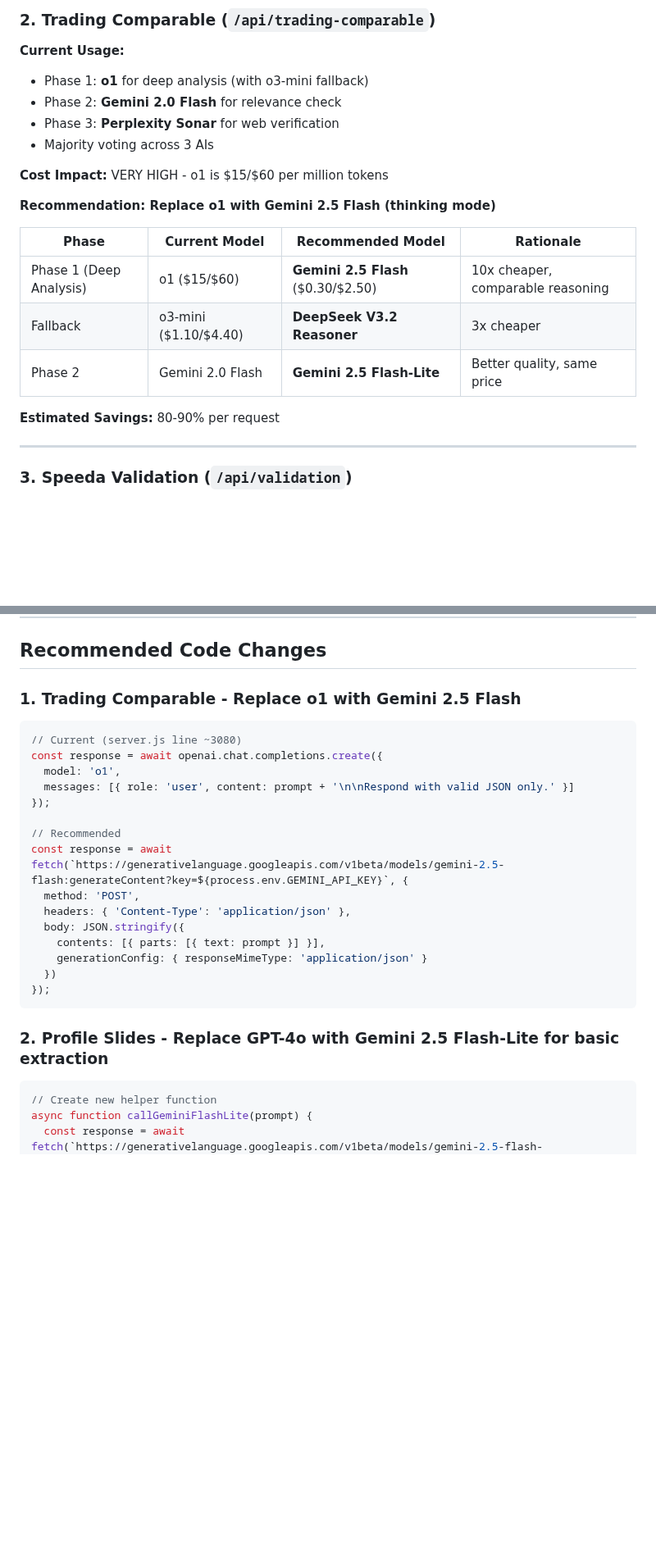
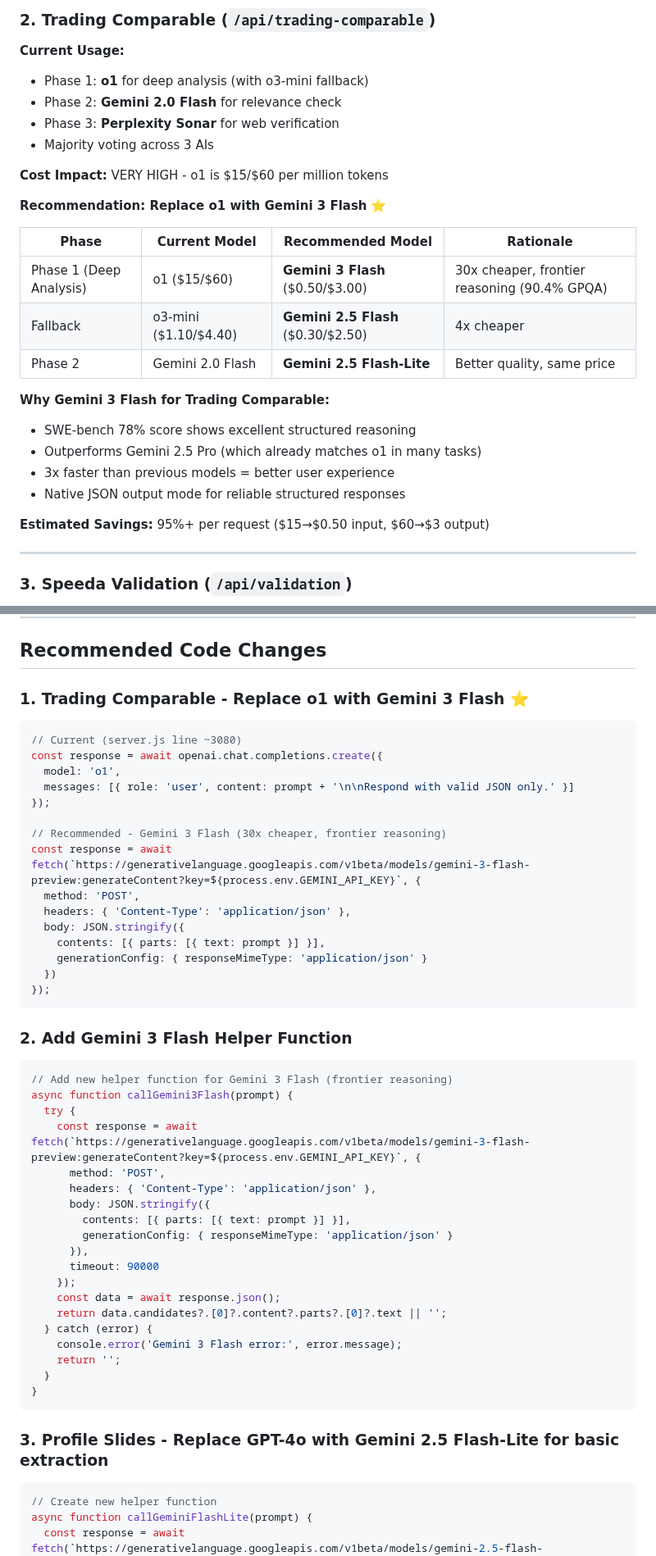
Before and after one commit to xvasjack/xvasjack.github.io, a Markdown page: docs/AI_MODEL_COST_OPTIMIZATION_ANALYSIS.md, 2 parts joined by grey strips. Shown at 82% size. GitHub-like rendering; blank space fills up the shorter version.

Commit message:
Update analysis with Gemini 3 Flash (released Dec 17, 2025)
- Added Gemini 3 Flash pricing ($0.50/$3.00 per 1M tokens)
- Updated Trading Comparable recommendation: o1 → Gemini 3 Flash (95% savings)
- Added Gemini 3 Flash helper function code example
- Updated sources with Gemini 3 Flash documentation links

Gemini 3 Flash offers frontier reasoning (90.4% GPQA Diamond) at 30x lower
cost than o1, making it ideal for the Trading Comparable deep analysis phase.

````diff
--- a/docs/AI_MODEL_COST_OPTIMIZATION_ANALYSIS.md
+++ b/docs/AI_MODEL_COST_OPTIMIZATION_ANALYSIS.md
@@ -68,15 +78,21 @@ This analysis identifies opportunities to reduce AI costs across the platform's
 
 **Cost Impact:** VERY HIGH - o1 is $15/$60 per million tokens
 
-**Recommendation: Replace o1 with Gemini 2.5 Flash (thinking mode)**
+**Recommendation: Replace o1 with Gemini 3 Flash** ⭐
 
 | Phase | Current Model | Recommended Model | Rationale |
 |-------|---------------|-------------------|-----------|
-| Phase 1 (Deep Analysis) | o1 ($15/$60) | **Gemini 2.5 Flash** ($0.30/$2.50) | 10x cheaper, comparable reasoning |
-| Fallback | o3-mini ($1.10/$4.40) | **DeepSeek V3.2 Reasoner** | 3x cheaper |
+| Phase 1 (Deep Analysis) | o1 ($15/$60) | **Gemini 3 Flash** ($0.50/$3.00) | 30x cheaper, frontier reasoning (90.4% GPQA) |
+| Fallback | o3-mini ($1.10/$4.40) | **Gemini 2.5 Flash** ($0.30/$2.50) | 4x cheaper |
 | Phase 2 | Gemini 2.0 Flash | **Gemini 2.5 Flash-Lite** | Better quality, same price |
 
-**Estimated Savings:** 80-90% per request
+**Why Gemini 3 Flash for Trading Comparable:**
+- SWE-bench 78% score shows excellent structured reasoning
+- Outperforms Gemini 2.5 Pro (which already matches o1 in many tasks)
+- 3x faster than previous models = better user experience
+- Native JSON output mode for reliable structured responses
+
+**Estimated Savings:** 95%+ per request ($15→$0.50 input, $60→$3 output)
 
 ---
 
@@ -181,7 +197,7 @@ This analysis identifies opportunities to reduce AI costs across the platform's
 
 ## Recommended Code Changes
 
-### 1. Trading Comparable - Replace o1 with Gemini 2.5 Flash
+### 1. Trading Comparable - Replace o1 with Gemini 3 Flash ⭐
 
 ```javascript
 // Current (server.js line ~3080)
@@ -190,8 +206,8 @@ const response = await openai.chat.completions.create({
   messages: [{ role: 'user', content: prompt + '\n\nRespond with valid JSON only.' }]
 });
 
-// Recommended
-const response = await fetch(`https://generativelanguage.googleapis.com/v1beta/models/gemini-2.5-flash:generateContent?key=${process.env.GEMINI_API_KEY}`, {
+// Recommended - Gemini 3 Flash (30x cheaper, frontier reasoning)
+const response = await fetch(`https://generativelanguage.googleapis.com/v1beta/models/gemini-3-flash-preview:generateContent?key=${process.env.GEMINI_API_KEY}`, {
   method: 'POST',
   headers: { 'Content-Type': 'application/json' },
   body: JSON.stringify({
@@ -201,7 +217,31 @@ const response = await fetch(`https://generativelanguage.googleapis.com/v1beta/m
 });
 ```
 
-### 2. Profile Slides - Replace GPT-4o with Gemini 2.5 Flash-Lite for basic extraction
+### 2. Add Gemini 3 Flash Helper Function
+
+```javascript
+// Add new helper function for Gemini 3 Flash (frontier reasoning)
+async function callGemini3Flash(prompt) {
+  try {
+    const response = await fetch(`https://generativelanguage.googleapis.com/v1beta/models/gemini-3-flash-preview:generateContent?key=${process.env.GEMINI_API_KEY}`, {
+      method: 'POST',
+      headers: { 'Content-Type': 'application/json' },
+      body: JSON.stringify({
+        contents: [{ parts: [{ text: prompt }] }],
+        generationConfig: { responseMimeType: 'application/json' }
+      }),
+      timeout: 90000
+    });
+    const data = await response.json();
+    return data.candidates?.[0]?.content?.parts?.[0]?.text || '';
+  } catch (error) {
+    console.error('Gemini 3 Flash error:', error.message);
+    return '';
+  }
+}
+```
+
+### 3. Profile Slides - Replace GPT-4o with Gemini 2.5 Flash-Lite for basic extraction
 
 ```javascript
 // Create new helper function
````
Also changed, not shown: other parts of docs/AI_MODEL_COST_OPTIMIZATION_ANALYSIS.md (+15 -2 lines).
